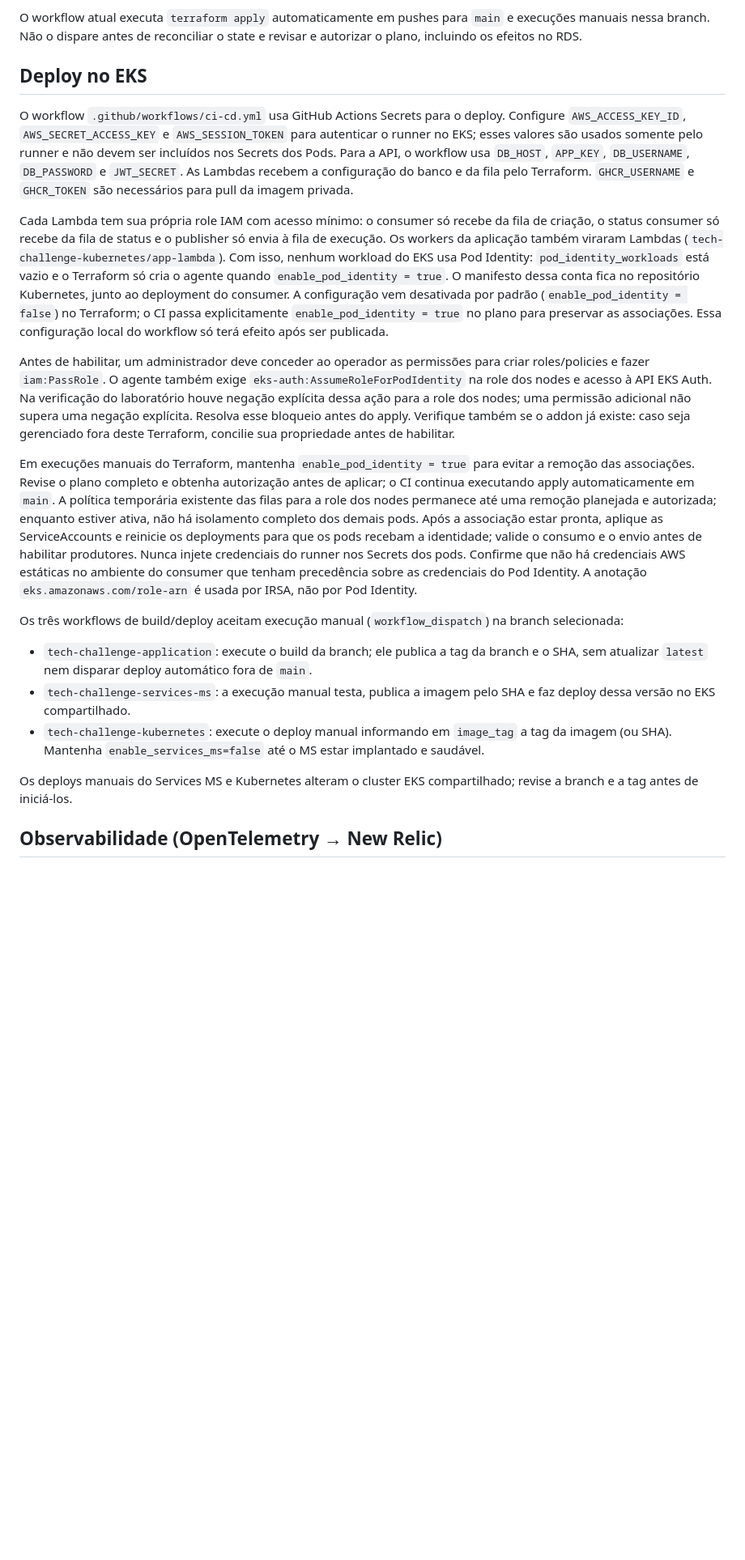
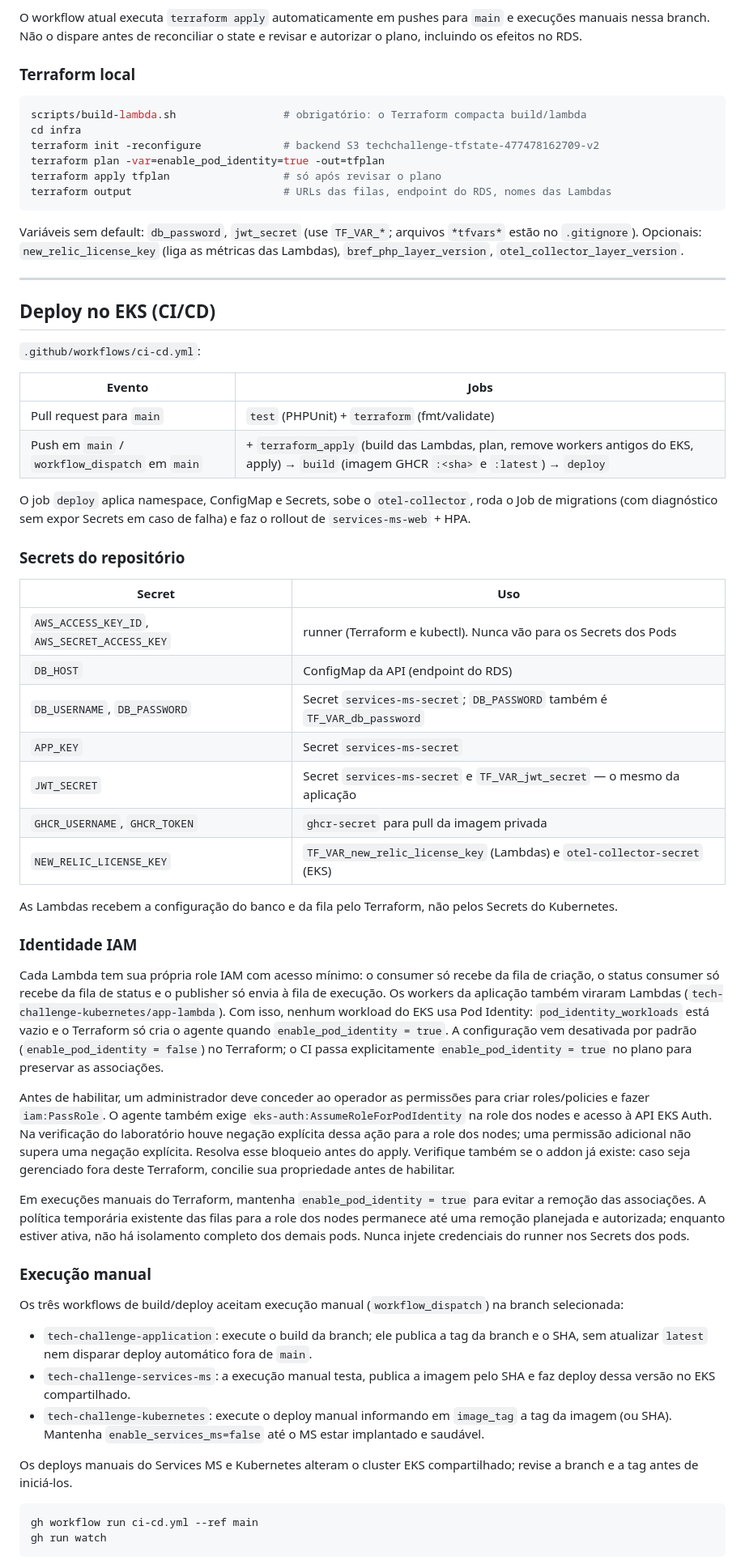
Before and after one commit to eduNsantos/tech-challenge-services-ms, a Markdown page: README.md, the part around one of its changes. Shown at 81% size. Drawn GitHub-style; blank space fills up the shorter version.

````diff
--- a/README.md
+++ b/README.md
@@ -89,26 +155,58 @@ O workflow atual executa `terraform apply` automaticamente em pushes para
 `main` e execuções manuais nessa branch. Não o dispare antes de reconciliar o
 state e revisar e autorizar o plano, incluindo os efeitos no RDS.
 
-## Deploy no EKS
+### Terraform local
 
-O workflow `.github/workflows/ci-cd.yml` usa GitHub Actions Secrets para o
-deploy. Configure `AWS_ACCESS_KEY_ID`, `AWS_SECRET_ACCESS_KEY` e
-`AWS_SESSION_TOKEN` para autenticar o runner no EKS; esses valores são usados
-somente pelo runner e não devem ser incluídos nos Secrets dos Pods. Para a
-API, o workflow usa `DB_HOST`, `APP_KEY`, `DB_USERNAME`, `DB_PASSWORD` e
-`JWT_SECRET`. As Lambdas recebem a configuração do banco e da fila pelo Terraform. `GHCR_USERNAME` e `GHCR_TOKEN` são necessários
-para pull da imagem privada.
+```bash
+scripts/build-lambda.sh                 # obrigatório: o Terraform compacta build/lambda
+cd infra
+terraform init -reconfigure             # backend S3 techchallenge-tfstate-477478162709-v2
+terraform plan -var=enable_pod_identity=true -out=tfplan
+terraform apply tfplan                  # só após revisar o plano
+terraform output                        # URLs das filas, endpoint do RDS, nomes das Lambdas
+```
+
+Variáveis sem default: `db_password`, `jwt_secret` (use `TF_VAR_*`; arquivos `*tfvars*` estão no `.gitignore`).
+Opcionais: `new_relic_license_key` (liga as métricas das Lambdas), `bref_php_layer_version`, `otel_collector_layer_version`.
+
+---
+
+## Deploy no EKS (CI/CD)
+
+`.github/workflows/ci-cd.yml`:
+
+| Evento | Jobs |
+|---|---|
+| Pull request para `main` | `test` (PHPUnit) + `terraform` (fmt/validate) |
+| Push em `main` / `workflow_dispatch` em `main` | + `terraform_apply` (build das Lambdas, plan, remove workers antigos do EKS, apply) → `build` (imagem GHCR `:<sha>` e `:latest`) → `deploy` |
+
+O job `deploy` aplica namespace, ConfigMap e Secrets, sobe o `otel-collector`, roda o Job de migrations
+(com diagnóstico sem expor Secrets em caso de falha) e faz o rollout de `services-ms-web` + HPA.
+
+### Secrets do repositório
+
+| Secret | Uso |
+|---|---|
+| `AWS_ACCESS_KEY_ID`, `AWS_SECRET_ACCESS_KEY` | runner (Terraform e kubectl). Nunca vão para os Secrets dos Pods |
+| `DB_HOST` | ConfigMap da API (endpoint do RDS) |
+| `DB_USERNAME`, `DB_PASSWORD` | Secret `services-ms-secret`; `DB_PASSWORD` também é `TF_VAR_db_password` |
+| `APP_KEY` | Secret `services-ms-secret` |
+| `JWT_SECRET` | Secret `services-ms-secret` e `TF_VAR_jwt_secret` — o mesmo da aplicação |
+| `GHCR_USERNAME`, `GHCR_TOKEN` | `ghcr-secret` para pull da imagem privada |
+| `NEW_RELIC_LICENSE_KEY` | `TF_VAR_new_relic_license_key` (Lambdas) e `otel-collector-secret` (EKS) |
+
+As Lambdas recebem a configuração do banco e da fila pelo Terraform, não pelos Secrets do Kubernetes.
+
+### Identidade IAM
 
 Cada Lambda tem sua própria role IAM com acesso mínimo: o consumer só recebe da
 fila de criação, o status consumer só recebe da fila de status e o publisher só
 envia à fila de execução. Os workers da aplicação também viraram Lambdas
 (`tech-challenge-kubernetes/app-lambda`). Com isso, nenhum workload do EKS
 usa Pod Identity: `pod_identity_workloads` está vazio e o Terraform só cria o
-agente quando `enable_pod_identity = true`. O manifesto dessa conta fica no repositório Kubernetes, junto
-ao deployment do consumer. A configuração vem desativada por padrão
+agente quando `enable_pod_identity = true`. A configuração vem desativada por padrão
 (`enable_pod_identity = false`) no Terraform; o CI passa explicitamente
-`enable_pod_identity = true` no plano para preservar as associações. Essa
-configuração local do workflow só terá efeito após ser publicada.
+`enable_pod_identity = true` no plano para preservar as associações.
 
 Antes de habilitar, um administrador deve conceder ao operador as permissões
 para criar roles/policies e fazer `iam:PassRole`. O agente também exige
@@ -119,17 +217,12 @@ esse bloqueio antes do apply. Verifique também se o addon já existe: caso seja
 gerenciado fora deste Terraform, concilie sua propriedade antes de habilitar.
 
 Em execuções manuais do Terraform, mantenha `enable_pod_identity = true` para
-evitar a remoção das associações. Revise o plano completo e obtenha autorização
-antes de aplicar; o CI continua executando apply automaticamente em `main`.
-A política temporária existente
+evitar a remoção das associações. A política temporária existente
 das filas para a role dos nodes permanece até uma remoção planejada e
 autorizada; enquanto estiver ativa, não há isolamento completo dos demais
-pods. Após a associação estar pronta, aplique as ServiceAccounts e reinicie
-os deployments para que os pods recebam a identidade; valide o consumo e o
-envio antes de habilitar produtores. Nunca injete credenciais do runner nos
-Secrets dos pods. Confirme que não há credenciais AWS estáticas no ambiente do
-consumer que tenham precedência sobre as credenciais do Pod Identity. A
-anotação `eks.amazonaws.com/role-arn` é usada por IRSA, não por Pod Identity.
+pods. Nunca injete credenciais do runner nos Secrets dos pods.
+
+### Execução manual
 
 Os três workflows de build/deploy aceitam execução manual (`workflow_dispatch`)
 na branch selecionada:
@@ -146,5 +239,8 @@ na branch selecionada:
 Os deploys manuais do Services MS e Kubernetes alteram o cluster EKS
 compartilhado; revise a branch e a tag antes de iniciá-los.
 
-## Observabilidade (OpenTelemetry → New Relic)
+```bash
+gh workflow run ci-cd.yml --ref main
+gh run watch
+```
 
````
Also changed, not shown: other parts of README.md (+187 -91 lines), .claude/skills/skills.md (added, +202 -0 lines), CLAUDE.md (added, +119 -0 lines), docs/architecture.png (added).
